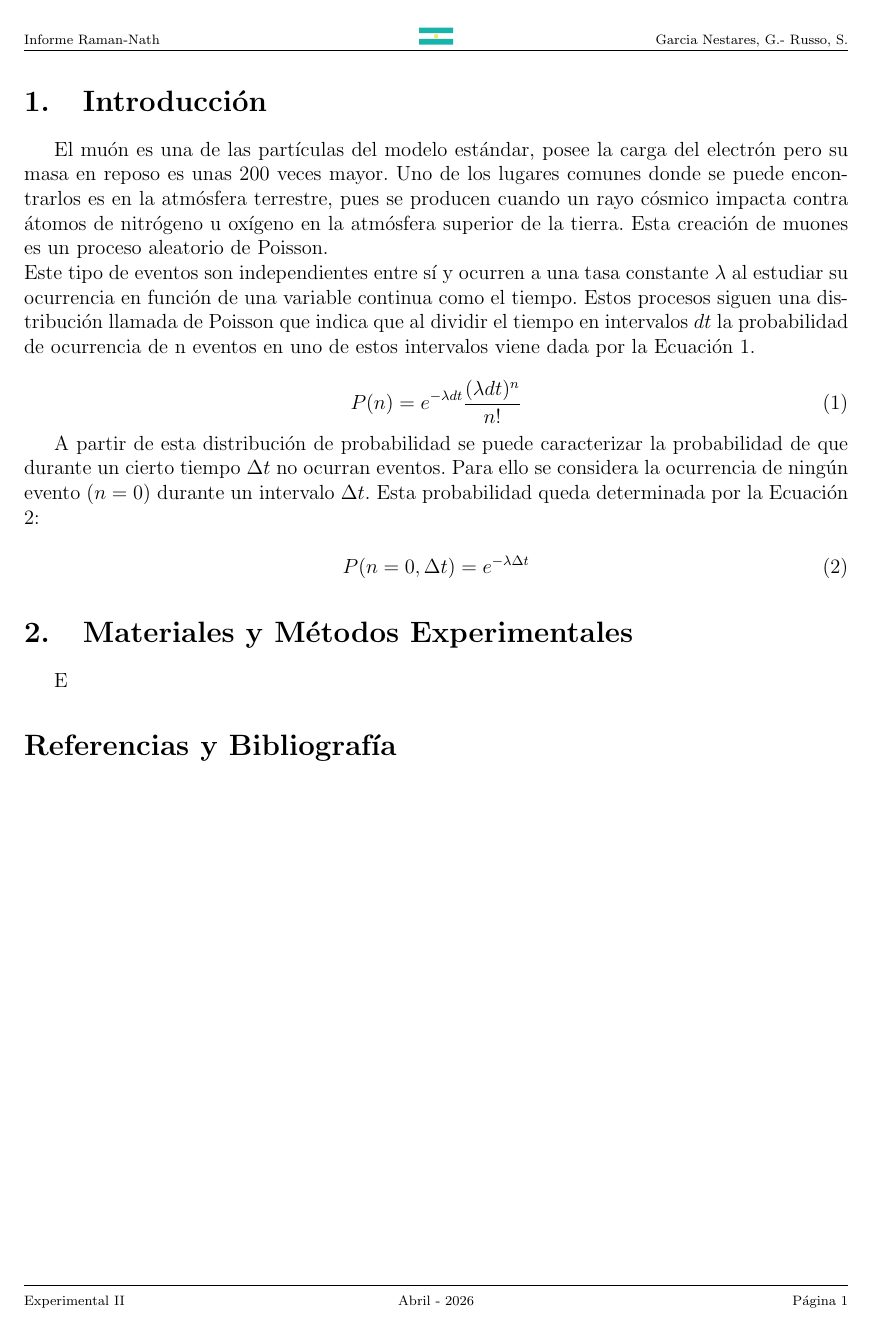
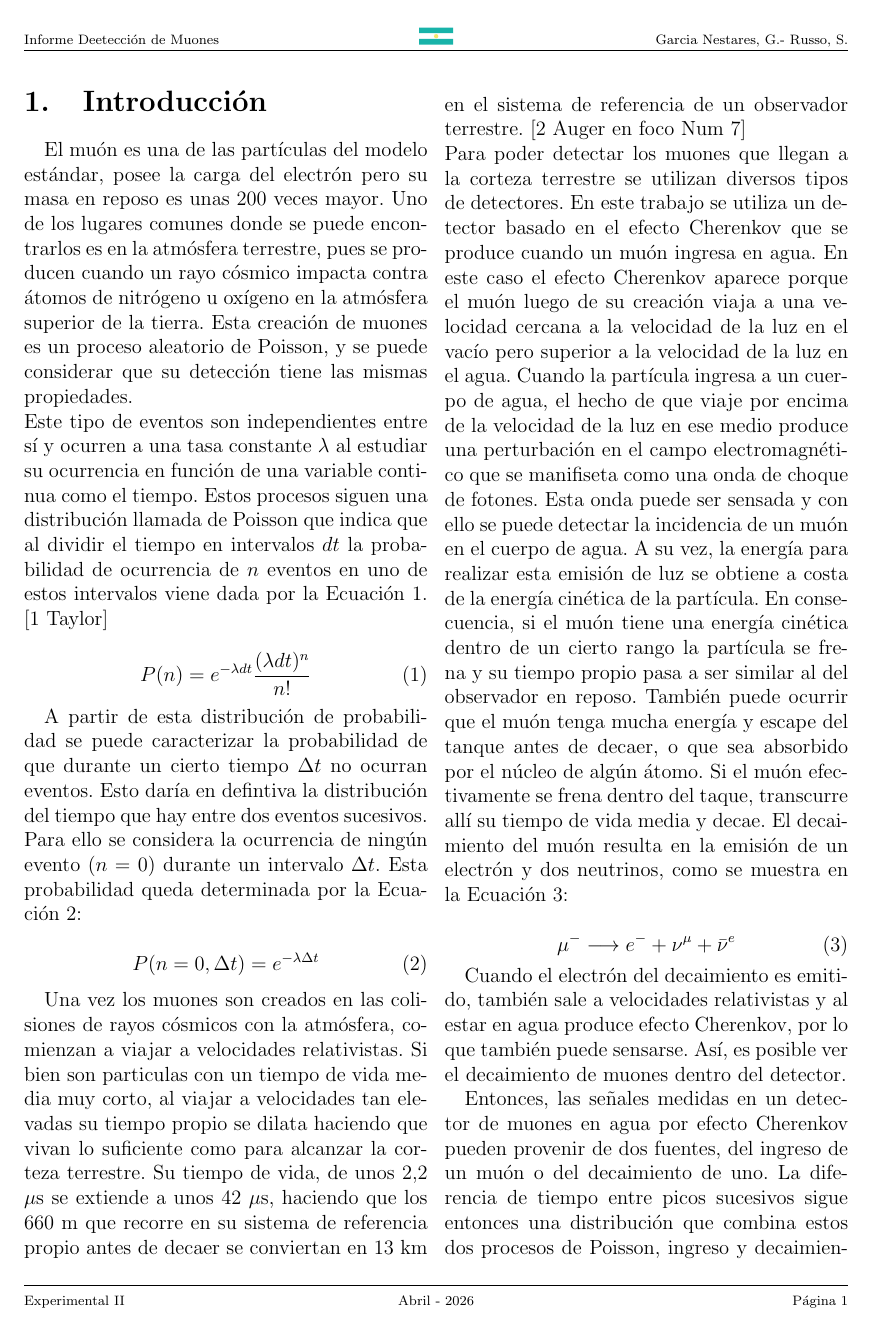
Before and after one commit to ggnestares/Informe_Muones, a LaTeX document (main.tex): page 2 of 2 before the commit and page 2 of 3 after it. Compiled offline with pdfLaTeX.

Commit message:
Ahora si va la intro

```diff
--- a/main.tex
+++ b/main.tex
@@ -1,4 +1,4 @@
-\documentclass[reprint, a4paper, 12pt]{article}
+\documentclass[twocolumn , reprint, a4paper, 12pt]{article}
 
 \usepackage[utf8]{inputenc}
 \usepackage[spanish, es-tabla]{babel} % es-tabla hace que diga Tabla en vez de Cuadro automáticamente
@@ -96,7 +96,7 @@
 
 % Editando el encabezado y pie de pagina
 \pagestyle{fancy}
-\lhead{\scriptsize{Informe Raman-Nath}}
+\lhead{\scriptsize{Informe Deetección de Muones}}
 \rhead{\scriptsize{Garcia Nestares, G.- Russo, S.}}
 \chead{\scriptsize{\includegraphics[height=10pt]{v/arg.pdf}}}
 \lfoot{\scriptsize{Experimental II}}
@@ -108,11 +108,12 @@
 
 El muón es una de las partículas del modelo estándar, posee la carga del electrón pero su masa en reposo es unas 200 veces mayor.
 Uno de los lugares comunes donde se puede encontrarlos es en la atmósfera terrestre, pues se producen cuando un rayo cósmico impacta contra
-átomos de nitrógeno u oxígeno en la atmósfera superior de la tierra. Esta creación de muones es un proceso aleatorio de Poisson.
+átomos de nitrógeno u oxígeno en la atmósfera superior de la tierra. Esta creación de muones es un proceso aleatorio de Poisson, y se puede
+considerar que su detección tiene las mismas propiedades.
 \\
 Este tipo de eventos son independientes entre sí y ocurren a una tasa constante $\lambda$ al estudiar su ocurrencia en función de una variable continua como el tiempo.
 Estos procesos siguen una distribución llamada de Poisson que indica que al dividir el tiempo en intervalos $dt$
-la probabilidad de ocurrencia de n eventos en uno de estos intervalos viene dada por la Ecuación \ref{eq:Poisson}.
+la probabilidad de ocurrencia de $n$ eventos en uno de estos intervalos viene dada por la Ecuación \ref{eq:Poisson}. [1 Taylor]
 
 \begin{equation}
     \label{eq:Poisson}
@@ -120,7 +121,8 @@ la probabilidad de ocurrencia de n eventos en uno de estos intervalos viene dada
 \end{equation}
 
 A partir de esta distribución de probabilidad se puede caracterizar la probabilidad de que durante un cierto tiempo $\Delta t$
-no ocurran eventos. Para ello se considera la ocurrencia de ningún evento ($n = 0$) durante un intervalo $\Delta t$. Esta probabilidad queda
+no ocurran eventos. Esto daría en defintiva la distribución del tiempo que hay entre dos eventos sucesivos.
+Para ello se considera la ocurrencia de ningún evento ($n = 0$) durante un intervalo $\Delta t$. Esta probabilidad queda
 determinada por la Ecuación \ref{eq:DistDelta_t}:
 
 \begin{equation}
@@ -128,3 +130,30 @@ determinada por la Ecuación \ref{eq:DistDelta_t}:
     P(n = 0 , \Delta t) = e^{-\lambda \Delta t}
 \end{equation}
 
+Una vez los muones son creados en las colisiones de rayos cósmicos con la atmósfera, comienzan a viajar a velocidades relativistas.
+Si bien son particulas con un tiempo de vida media muy corto, al viajar a velocidades tan elevadas su tiempo propio se dilata haciendo que vivan
+lo suficiente como para alcanzar la corteza terrestre. Su tiempo de vida, de unos 2,2 $\mu$s se extiende a unos 42 $\mu$s, haciendo que los
+660 m que recorre en su sistema de referencia propio antes de decaer se conviertan en 13 km en el sistema de referencia de un observador terrestre.
+[2 Auger en foco Num 7]
+\\
+Para poder detectar los muones que llegan a la corteza terrestre se utilizan diversos tipos de detectores. En este trabajo se utiliza un
+detector basado en el efecto Cherenkov que se produce cuando un muón ingresa en agua. En este caso el efecto Cherenkov aparece porque el
+muón luego de su creación viaja a una velocidad cercana a la velocidad de la luz en el vacío pero superior a la velocidad de la luz en el agua.
+Cuando la partícula ingresa a un cuerpo de agua, el hecho de que viaje por encima de la velocidad de la luz en ese medio produce una perturbación
+en el campo electromagnético que se manifiseta como una onda de choque de fotones. Esta onda puede ser sensada y con ello se puede detectar
+la incidencia de un muón en el cuerpo de agua. A su vez, la energía para realizar esta emisión de luz se obtiene a costa de la energía cinética
+de la partícula. En consecuencia, si el muón tiene una energía cinética dentro de un cierto rango la partícula se frena y su tiempo propio
+pasa a ser similar al del observador en reposo. También puede ocurrir que el muón tenga mucha energía y escape del tanque antes de decaer, o que sea
+absorbido por el núcleo de algún átomo. Si el muón efectivamente se frena dentro del taque, transcurre allí su tiempo de vida media y decae.
+El decaimiento del muón resulta en la emisión de un electrón y dos neutrinos, como se muestra en la Ecuación \ref{eq:Decaimiento}:
+
+\begin{equation}
+    \label{eq:Decaimiento}
+    \mu^{-} \longrightarrow e^{-} + \nu^{\mu} + \bar{\nu}^{e}
+\end{equation}
+
+Cuando el electrón del decaimiento es emitido, también sale a velocidades relativistas y al estar en agua produce efecto Cherenkov, por lo que también
+puede sensarse. Así, es posible ver el decaimiento de muones dentro del detector.
+
+Entonces, las señales medidas en un detector de muones en agua por efecto Cherenkov pueden provenir de dos fuentes, del ingreso de un muón o del decaimiento de uno.
+La diferencia de tiempo entre picos sucesivos sigue entonces una distribución que combina estos dos procesos de Poisson, ingreso y decaimiento. Como
@@ -135,2 +179,0 @@ determinada por la Ecuación \ref{eq:DistDelta_t}:
-\section{Materiales y Métodos Experimentales}
-E
```
Also changed, not shown: Figuras/Tacho.pdf (deleted), main.tex (29 more changed lines).
